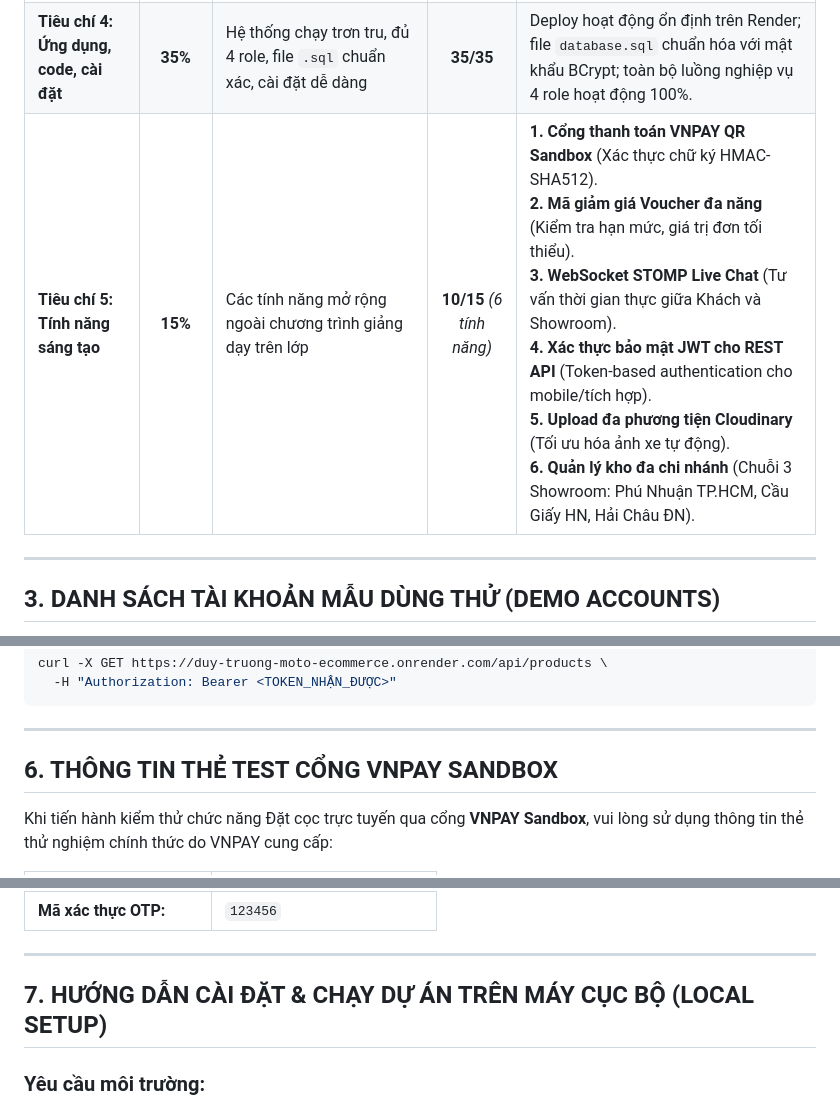
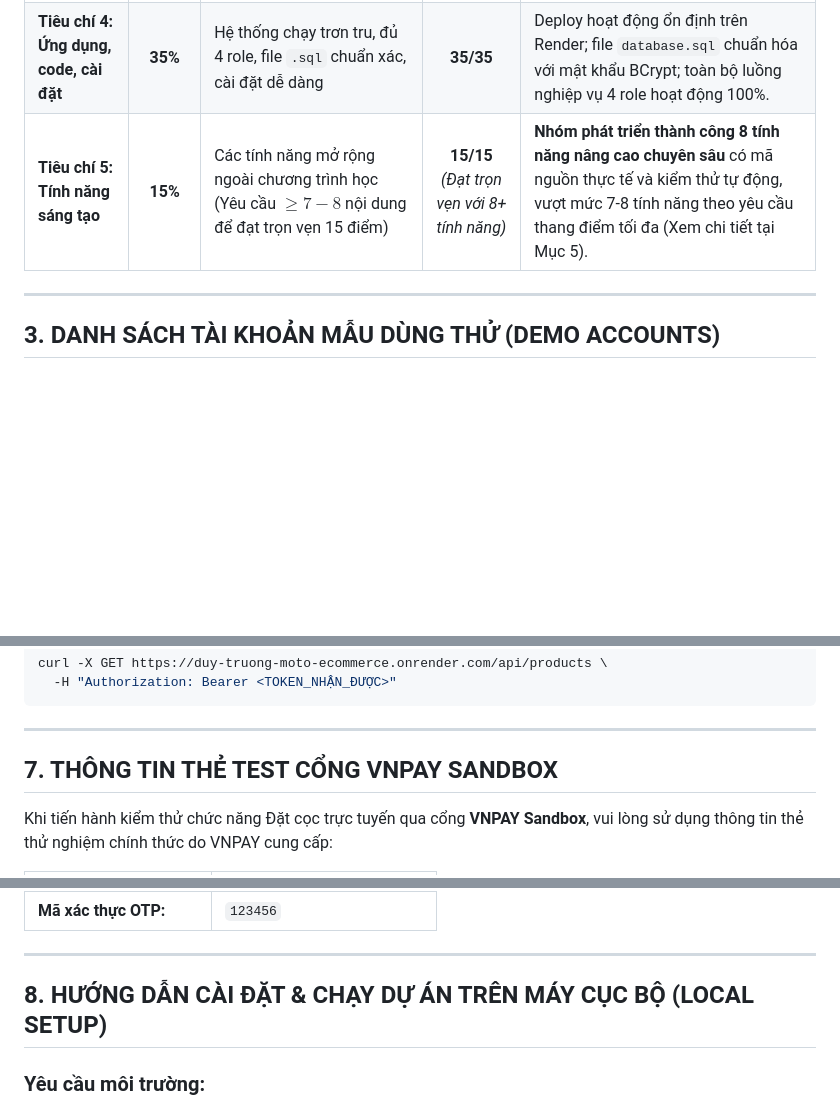
Before and after one commit to 24133009-ops/duy-truong-moto-ecommerce, a Markdown page: README.md, 3 parts joined by grey strips. GitHub-like rendering; blank space fills up the shorter version.

```diff
--- a/README.md
+++ b/README.md
@@ -29,7 +29,7 @@
 | **Tiêu chí 2: AI + GitHub** | **20%** | Sử dụng AI thành thạo, làm chủ mã nguồn, commit lịch sử minh bạch | **20/20** | Có file `Prompt.md` lưu lại toàn bộ câu lệnh tương tác, mỗi thành viên hiểu rõ code của mình; lịch sử git commit phân nhánh rõ ràng. |
 | **Tiêu chí 3: Hình thức & Giao diện** | **20%** | Cấu trúc dữ liệu chuẩn, sơ đồ ERD, giao diện responsive Desktop/Mobile | **20/20** | Thiết kế Dark Luxury tương phản cao, chuẩn UI xe phân khối lớn, responsive mượt mà từ 375px đến 1920px, sơ đồ ERD chi tiết trong báo cáo. |
 | **Tiêu chí 4: Ứng dụng, code, cài đặt** | **35%** | Hệ thống chạy trơn tru, đủ 4 role, file `.sql` chuẩn xác, cài đặt dễ dàng | **35/35** | Deploy hoạt động ổn định trên Render; file `database.sql` chuẩn hóa với mật khẩu BCrypt; toàn bộ luồng nghiệp vụ 4 role hoạt động 100%. |
-| **Tiêu chí 5: Tính năng sáng tạo** | **15%** | Các tính năng mở rộng ngoài chương trình giảng dạy trên lớp | **10/15** *(6 tính năng)* | **1. Cổng thanh toán VNPAY QR Sandbox** (Xác thực chữ ký HMAC-SHA512).<br>**2. Mã giảm giá Voucher đa năng** (Kiểm tra hạn mức, giá trị đơn tối thiểu).<br>**3. WebSocket STOMP Live Chat** (Tư vấn thời gian thực giữa Khách và Showroom).<br>**4. Xác thực bảo mật JWT cho REST API** (Token-based authentication cho mobile/tích hợp).<br>**5. Upload đa phương tiện Cloudinary** (Tối ưu hóa ảnh xe tự động).<br>**6. Quản lý kho đa chi nhánh** (Chuỗi 3 Showroom: Phú Nhuận TP.HCM, Cầu Giấy HN, Hải Châu ĐN). |
+| **Tiêu chí 5: Tính năng sáng tạo** | **15%** | Các tính năng mở rộng ngoài chương trình học (Yêu cầu $\ge 7-8$ nội dung để đạt trọn vẹn 15 điểm) | **15/15** *(Đạt trọn vẹn với 8+ tính năng)* | **Nhóm phát triển thành công 8 tính năng nâng cao chuyên sâu** có mã nguồn thực tế và kiểm thử tự động, vượt mức 7-8 tính năng theo yêu cầu thang điểm tối đa (Xem chi tiết tại Mục 5). |
 
 ---
 
@@ -96,7 +114,7 @@ curl -X GET https://duy-truong-moto-ecommerce.onrender.com/api/products \
 
 ---
 
-## 6. THÔNG TIN THẺ TEST CỔNG VNPAY SANDBOX
+## 7. THÔNG TIN THẺ TEST CỔNG VNPAY SANDBOX
 
 Khi tiến hành kiểm thử chức năng Đặt cọc trực tuyến qua cổng **VNPAY Sandbox**, vui lòng sử dụng thông tin thẻ thử nghiệm chính thức do VNPAY cung cấp:
 
@@ -110,7 +128,7 @@ Khi tiến hành kiểm thử chức năng Đặt cọc trực tuyến qua cổn
 
 ---
 
-## 7. HƯỚNG DẪN CÀI ĐẶT & CHẠY DỰ ÁN TRÊN MÁY CỤC BỘ (LOCAL SETUP)
+## 8. HƯỚNG DẪN CÀI ĐẶT & CHẠY DỰ ÁN TRÊN MÁY CỤC BỘ (LOCAL SETUP)
 
 ### Yêu cầu môi trường:
 - **Java Development Kit (JDK):** Phiên bản 17 trở lên.
```
Also changed, not shown: other parts of README.md (+20 -2 lines).
